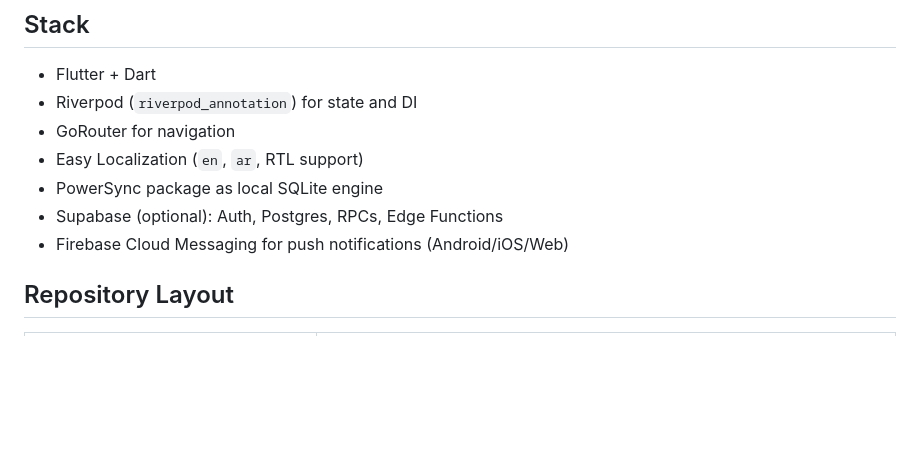
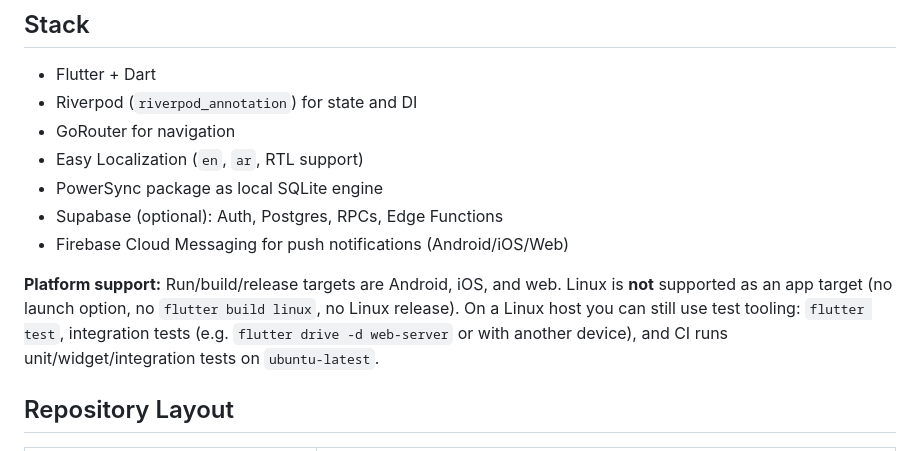
Before and after one commit to Zyzto/Hisab, a Markdown page: docs/CODEBASE.md, the part around the change. Rendered like a GitHub page; blank space fills up the shorter version.

Commit message:
docs: update CODEBASE and Supabase setup

```diff
--- a/docs/CODEBASE.md
+++ b/docs/CODEBASE.md
@@ -11,6 +11,8 @@
 - PowerSync package as local SQLite engine
 - Supabase (optional): Auth, Postgres, RPCs, Edge Functions
 - Firebase Cloud Messaging for push notifications (Android/iOS/Web)
+
+**Platform support:** Run/build/release targets are Android, iOS, and web. Linux is **not** supported as an app target (no launch option, no `flutter build linux`, no Linux release). On a Linux host you can still use test tooling: `flutter test`, integration tests (e.g. `flutter drive -d web-server` or with another device), and CI runs unit/widget/integration tests on `ubuntu-latest`.
 
 ## Repository Layout
 
```
